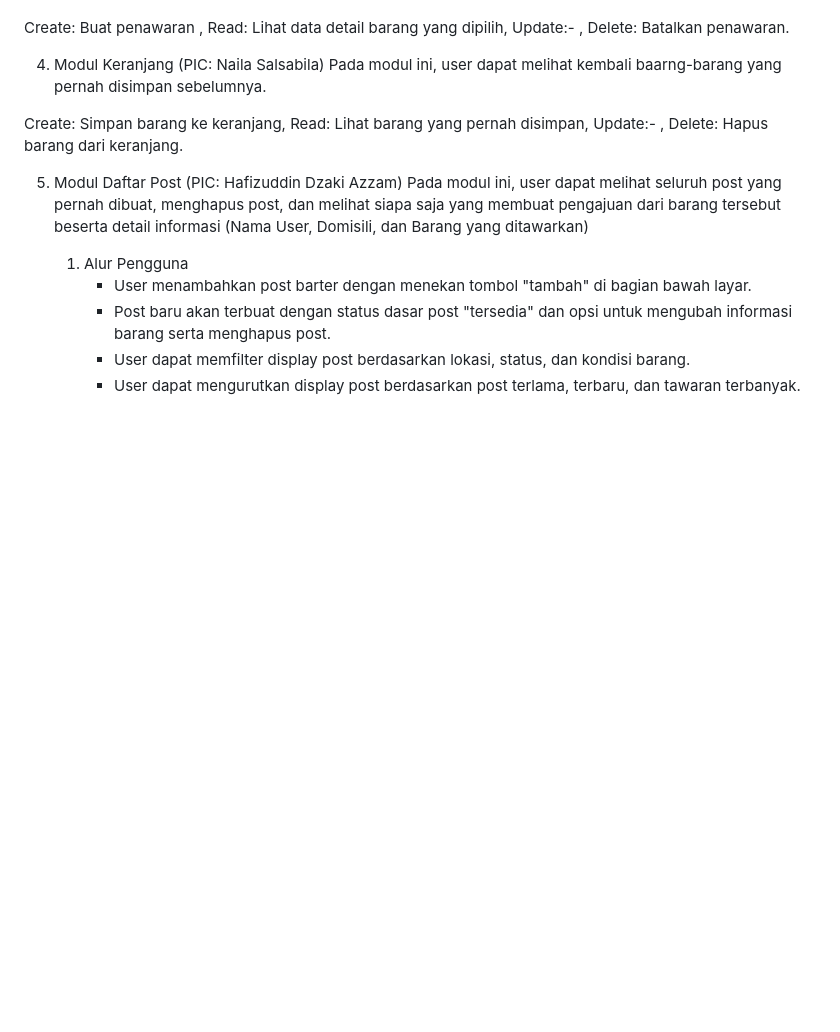
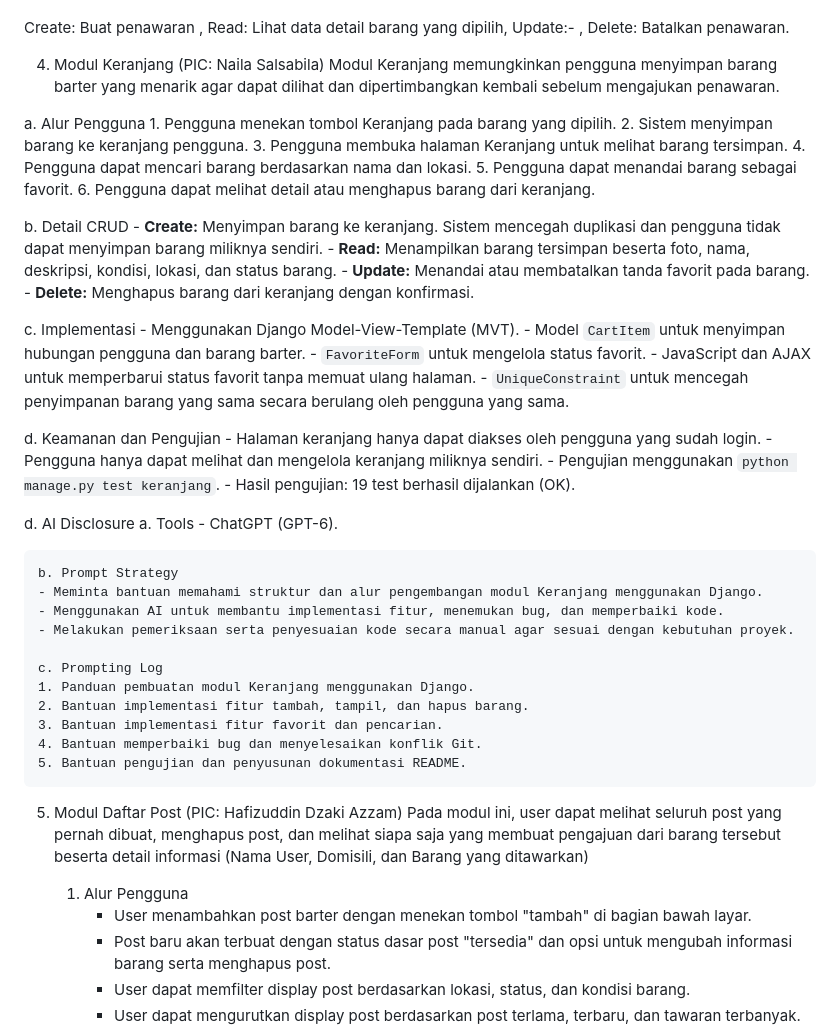
Before and after one commit to Kel-2-PBP-C/RePair, a Markdown page: README.md, the part around the change. Rendered like a GitHub page; blank space fills up the shorter version.

Commit message:
Update README modul keranjang

```diff
--- a/README.md
+++ b/README.md
@@ -92,9 +92,50 @@ Pada modul ini, user dapat melakukan business process utama untuk menukar barang
 Create: Buat penawaran , Read: Lihat data detail barang yang dipilih, Update:- , Delete: Batalkan penawaran.
 
 4. Modul Keranjang (PIC: Naila Salsabila)
-Pada modul ini, user dapat melihat kembali baarng-barang yang pernah disimpan sebelumnya.
+Modul Keranjang memungkinkan pengguna menyimpan barang barter yang menarik agar dapat dilihat dan dipertimbangkan kembali sebelum mengajukan penawaran.
 
-Create: Simpan barang ke keranjang, Read: Lihat barang yang pernah disimpan, Update:- , Delete: Hapus barang dari keranjang.
+a. Alur Pengguna
+    1. Pengguna menekan tombol Keranjang pada barang yang dipilih.
+    2. Sistem menyimpan barang ke keranjang pengguna.
+    3. Pengguna membuka halaman Keranjang untuk melihat barang tersimpan.
+    4. Pengguna dapat mencari barang berdasarkan nama dan lokasi.
+    5. Pengguna dapat menandai barang sebagai favorit.
+    6. Pengguna dapat melihat detail atau menghapus barang dari keranjang.
+
+b. Detail CRUD
+    - **Create:** Menyimpan barang ke keranjang. Sistem mencegah duplikasi dan pengguna tidak dapat menyimpan barang miliknya sendiri.
+    - **Read:** Menampilkan barang tersimpan beserta foto, nama, deskripsi, kondisi, lokasi, dan status barang.
+    - **Update:** Menandai atau membatalkan tanda favorit pada barang.
+    - **Delete:** Menghapus barang dari keranjang dengan konfirmasi.
+
+c. Implementasi
+    - Menggunakan Django Model-View-Template (MVT).
+    - Model `CartItem` untuk menyimpan hubungan pengguna dan barang barter.
+    - `FavoriteForm` untuk mengelola status favorit.
+    - JavaScript dan AJAX untuk memperbarui status favorit tanpa memuat ulang halaman.
+    - `UniqueConstraint` untuk mencegah penyimpanan barang yang sama secara berulang oleh pengguna yang sama.
+
+d. Keamanan dan Pengujian
+    - Halaman keranjang hanya dapat diakses oleh pengguna yang sudah login.
+    - Pengguna hanya dapat melihat dan mengelola keranjang miliknya sendiri.
+    - Pengujian menggunakan `python manage.py test keranjang`.
+    - Hasil pengujian: 19 test berhasil dijalankan (OK).
+
+d. AI Disclosure
+    a. Tools
+    - ChatGPT (GPT-6).
+
+    b. Prompt Strategy
+    - Meminta bantuan memahami struktur dan alur pengembangan modul Keranjang menggunakan Django.
+    - Menggunakan AI untuk membantu implementasi fitur, menemukan bug, dan memperbaiki kode.
+    - Melakukan pemeriksaan serta penyesuaian kode secara manual agar sesuai dengan kebutuhan proyek.
+
+    c. Prompting Log
+    1. Panduan pembuatan modul Keranjang menggunakan Django.
+    2. Bantuan implementasi fitur tambah, tampil, dan hapus barang.
+    3. Bantuan implementasi fitur favorit dan pencarian.
+    4. Bantuan memperbaiki bug dan menyelesaikan konflik Git.
+    5. Bantuan pengujian dan penyusunan dokumentasi README.
 
 5. Modul Daftar Post (PIC: Hafizuddin Dzaki Azzam)
 Pada modul ini, user dapat melihat seluruh post yang pernah dibuat, menghapus post, dan melihat siapa saja yang membuat pengajuan dari barang tersebut beserta detail informasi (Nama User, Domisili, dan Barang yang  ditawarkan)
```
